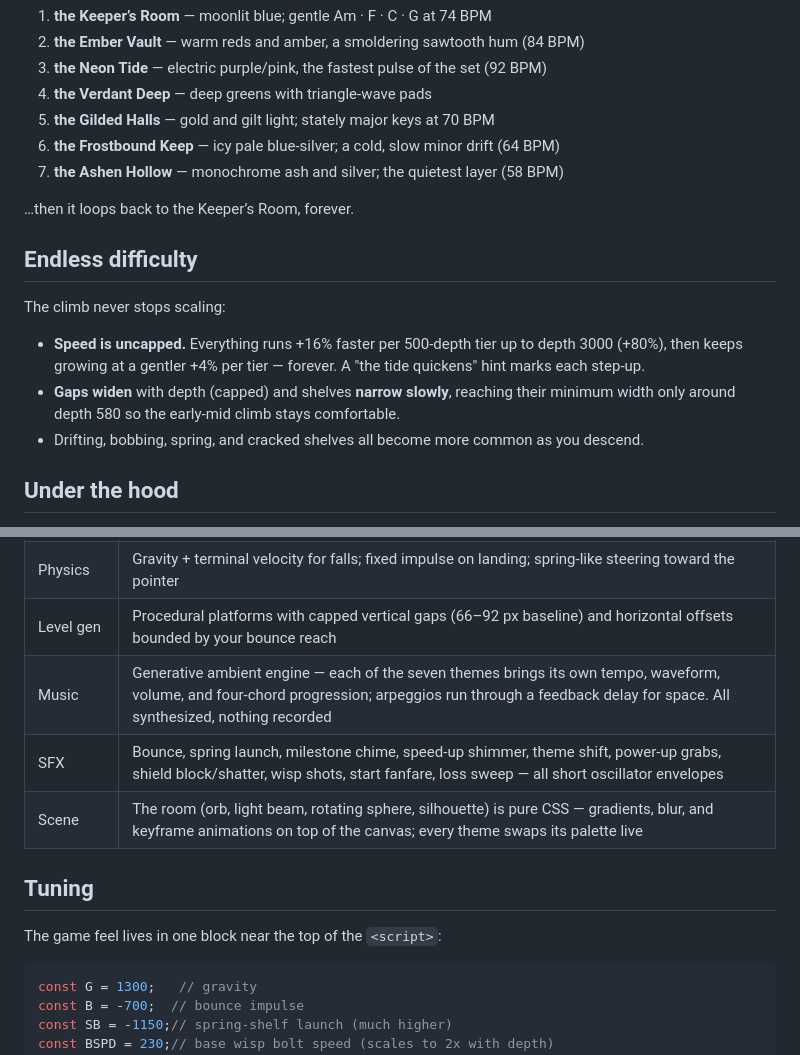
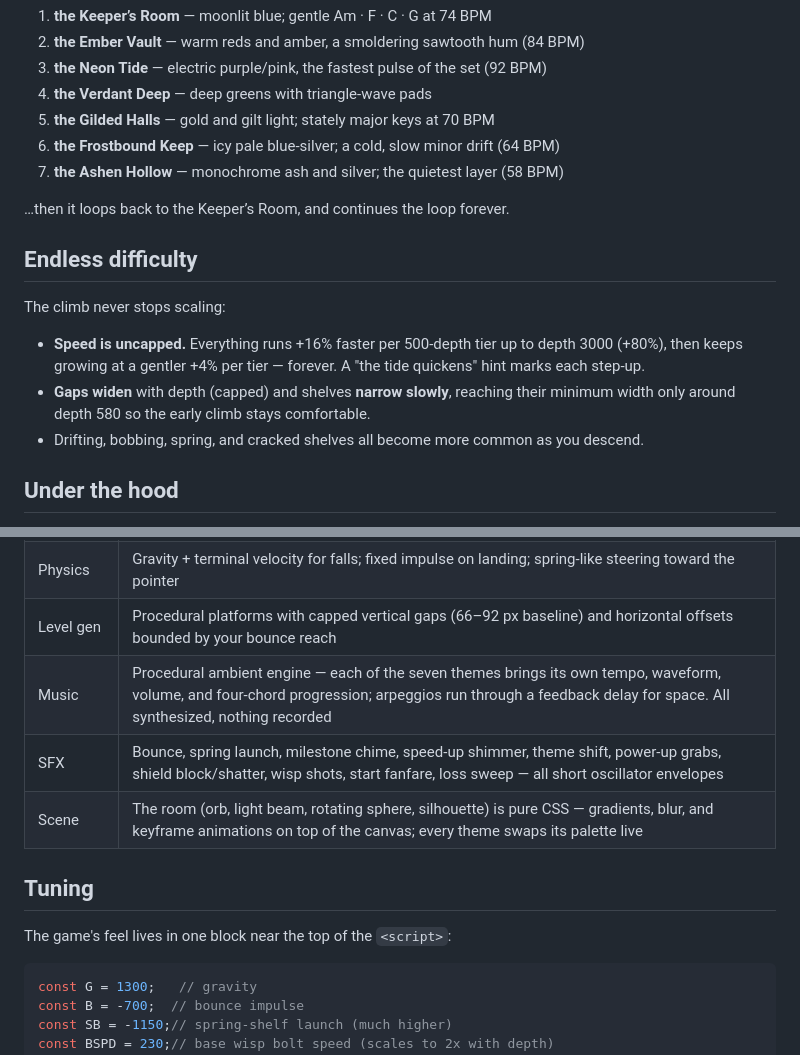
Before and after one commit to HootOwlMe/localAICodingTest2, a Markdown page: README.md, 2 parts joined by grey strips. GitHub-like rendering.

Commit message:
Improve wording and clarity in README.md
Clarified descriptions and improved wording for better readability.

````diff
--- a/README.md
+++ b/README.md
@@ -76,14 +76,14 @@ Every 2000 depth the scene, lighting, and music shift to a new theme:
 6. **the Frostbound Keep** — icy pale blue-silver; a cold, slow minor drift (64 BPM)
 7. **the Ashen Hollow** — monochrome ash and silver; the quietest layer (58 BPM)
 
-…then it loops back to the Keeper’s Room, forever.
+…then it loops back to the Keeper’s Room, and continues the loop forever.
 
 ## Endless difficulty
 
 The climb never stops scaling:
 
 - **Speed is uncapped.** Everything runs +16% faster per 500-depth tier up to depth 3000 (+80%), then keeps growing at a gentler +4% per tier — forever. A "the tide quickens" hint marks each step-up.
-- **Gaps widen** with depth (capped) and shelves **narrow slowly**, reaching their minimum width only around depth 580 so the early-mid climb stays comfortable.
+- **Gaps widen** with depth (capped) and shelves **narrow slowly**, reaching their minimum width only around depth 580 so the early climb stays comfortable.
 - Drifting, bobbing, spring, and cracked shelves all become more common as you descend.
 
 ## Under the hood
@@ -95,13 +95,13 @@ Everything lives in `index.html`:
 | Rendering | `<canvas>` 2D, `requestAnimationFrame` loop with delta-time physics (clamped to 35 ms) — damping is time-scaled so the feel is identical at 60/144/240 Hz |
 | Physics | Gravity + terminal velocity for falls; fixed impulse on landing; spring-like steering toward the pointer |
 | Level gen | Procedural platforms with capped vertical gaps (66–92 px baseline) and horizontal offsets bounded by your bounce reach |
-| Music | Generative ambient engine — each of the seven themes brings its own tempo, waveform, volume, and four-chord progression; arpeggios run through a feedback delay for space. All synthesized, nothing recorded |
+| Music | Procedural ambient engine — each of the seven themes brings its own tempo, waveform, volume, and four-chord progression; arpeggios run through a feedback delay for space. All synthesized, nothing recorded |
 | SFX | Bounce, spring launch, milestone chime, speed-up shimmer, theme shift, power-up grabs, shield block/shatter, wisp shots, start fanfare, loss sweep — all short oscillator envelopes |
 | Scene | The room (orb, light beam, rotating sphere, silhouette) is pure CSS — gradients, blur, and keyframe animations on top of the canvas; every theme swaps its palette live |
 
 ## Tuning
 
-The game feel lives in one block near the top of the `<script>`:
+The game's feel lives in one block near the top of the `<script>`:
 
 ```js
 const G = 1300;   // gravity
````
